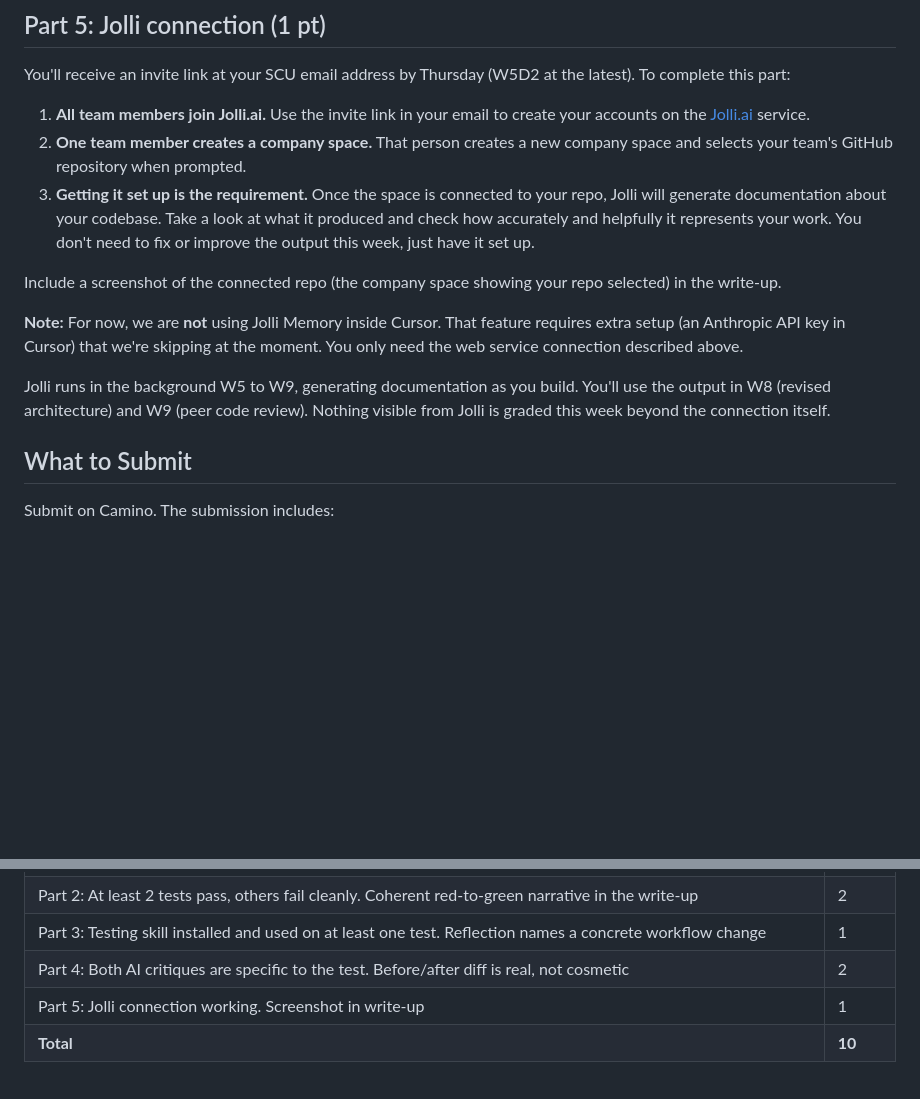
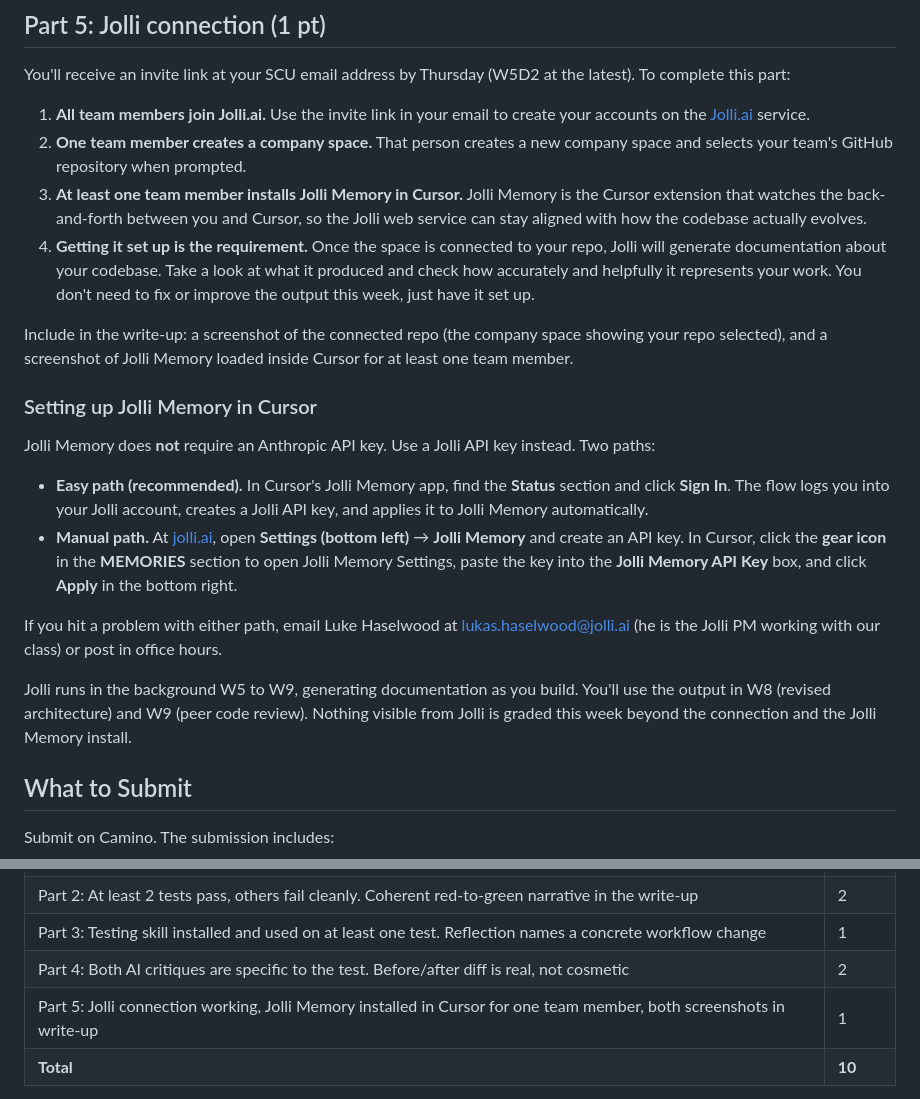
Before and after one commit to klukoff/csen174-course-website, a Markdown page: assignments/week5.md, 2 parts joined by grey strips. Rendered like a GitHub page; blank space fills up the shorter version.

Commit message:
Add Jolli Memory in Cursor back to W5 (uses Jolli API key, not Anthropic)
Co-Authored-By: Claude Opus 4.6 <noreply@anthropic.com>

```diff
--- a/assignments/week5.md
+++ b/assignments/week5.md
@@ -124,13 +124,21 @@ You'll receive an invite link at your SCU email address by Thursday (W5D2 at the
 
 1. **All team members join Jolli.ai.** Use the invite link in your email to create your accounts on the [Jolli.ai](https://jolli.ai) service.
 2. **One team member creates a company space.** That person creates a new company space and selects your team's GitHub repository when prompted.
-3. **Getting it set up is the requirement.** Once the space is connected to your repo, Jolli will generate documentation about your codebase. Take a look at what it produced and check how accurately and helpfully it represents your work. You don't need to fix or improve the output this week, just have it set up.
+3. **At least one team member installs Jolli Memory in Cursor.** Jolli Memory is the Cursor extension that watches the back-and-forth between you and Cursor, so the Jolli web service can stay aligned with how the codebase actually evolves.
+4. **Getting it set up is the requirement.** Once the space is connected to your repo, Jolli will generate documentation about your codebase. Take a look at what it produced and check how accurately and helpfully it represents your work. You don't need to fix or improve the output this week, just have it set up.
 
-Include a screenshot of the connected repo (the company space showing your repo selected) in the write-up.
+Include in the write-up: a screenshot of the connected repo (the company space showing your repo selected), and a screenshot of Jolli Memory loaded inside Cursor for at least one team member.
 
-**Note:** For now, we are **not** using Jolli Memory inside Cursor. That feature requires extra setup (an Anthropic API key in Cursor) that we're skipping at the moment. You only need the web service connection described above.
+### Setting up Jolli Memory in Cursor
 
-Jolli runs in the background W5 to W9, generating documentation as you build. You'll use the output in W8 (revised architecture) and W9 (peer code review). Nothing visible from Jolli is graded this week beyond the connection itself.
+Jolli Memory does **not** require an Anthropic API key. Use a Jolli API key instead. Two paths:
+
+- **Easy path (recommended).** In Cursor's Jolli Memory app, find the **Status** section and click **Sign In**. The flow logs you into your Jolli account, creates a Jolli API key, and applies it to Jolli Memory automatically.
+- **Manual path.** At [jolli.ai](https://jolli.ai), open **Settings (bottom left)** → **Jolli Memory** and create an API key. In Cursor, click the **gear icon** in the **MEMORIES** section to open Jolli Memory Settings, paste the key into the **Jolli Memory API Key** box, and click **Apply** in the bottom right.
+
+If you hit a problem with either path, email Luke Haselwood at lukas.haselwood@jolli.ai (he is the Jolli PM working with our class) or post in office hours.
+
+Jolli runs in the background W5 to W9, generating documentation as you build. You'll use the output in W8 (revised architecture) and W9 (peer code review). Nothing visible from Jolli is graded this week beyond the connection and the Jolli Memory install.
 
 ## What to Submit
 
@@ -149,7 +157,7 @@ See Camino for submission details and due date.
 | Part 2: At least 2 tests pass, others fail cleanly. Coherent red-to-green narrative in the write-up | 2 |
 | Part 3: Testing skill installed and used on at least one test. Reflection names a concrete workflow change | 1 |
 | Part 4: Both AI critiques are specific to the test. Before/after diff is real, not cosmetic | 2 |
-| Part 5: Jolli connection working. Screenshot in write-up | 1 |
+| Part 5: Jolli connection working, Jolli Memory installed in Cursor for one team member, both screenshots in write-up | 1 |
 | **Total** | **10** |
 
 **Tests must pass for the right reason.** `assert true`, hardcoded expected values that mirror the implementation, or tests that mock the function under test do not earn Part 1 or Part 2 credit.
```
